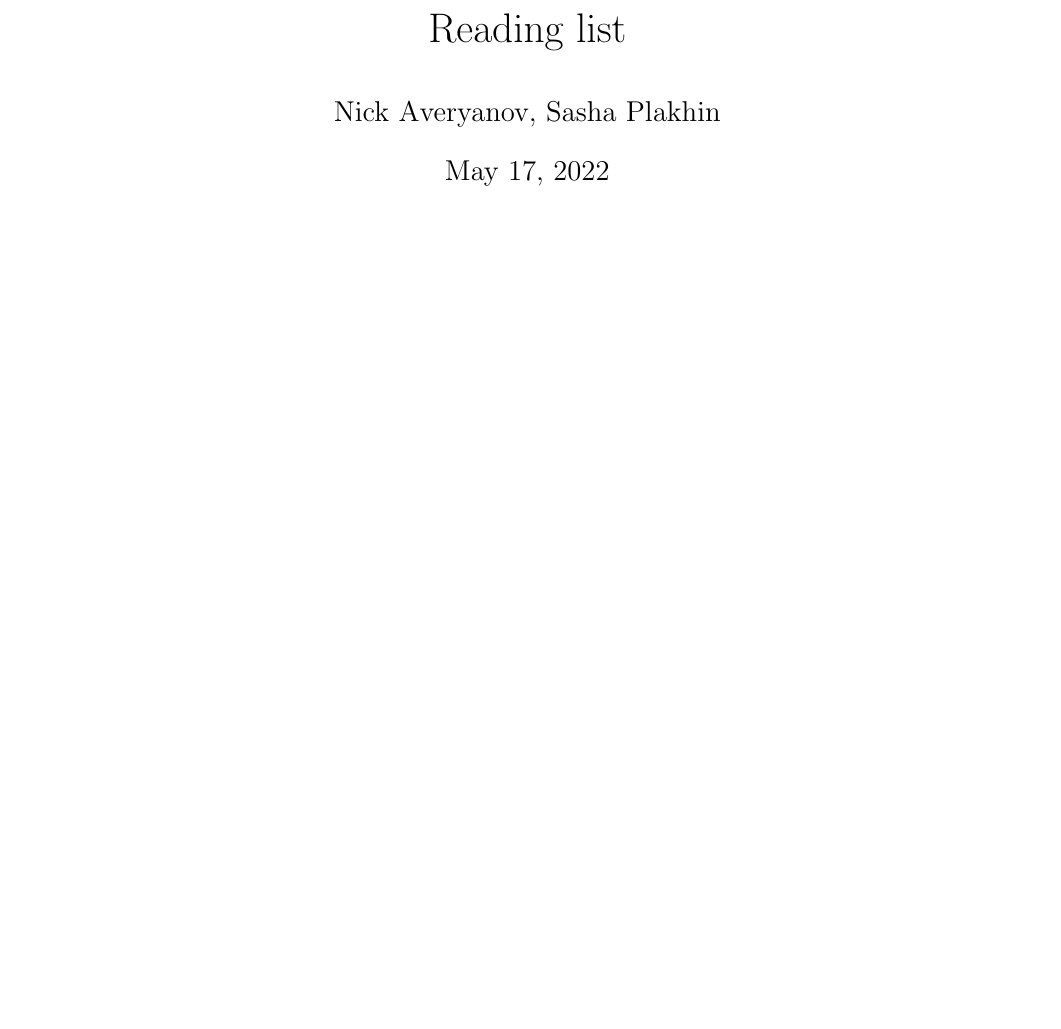
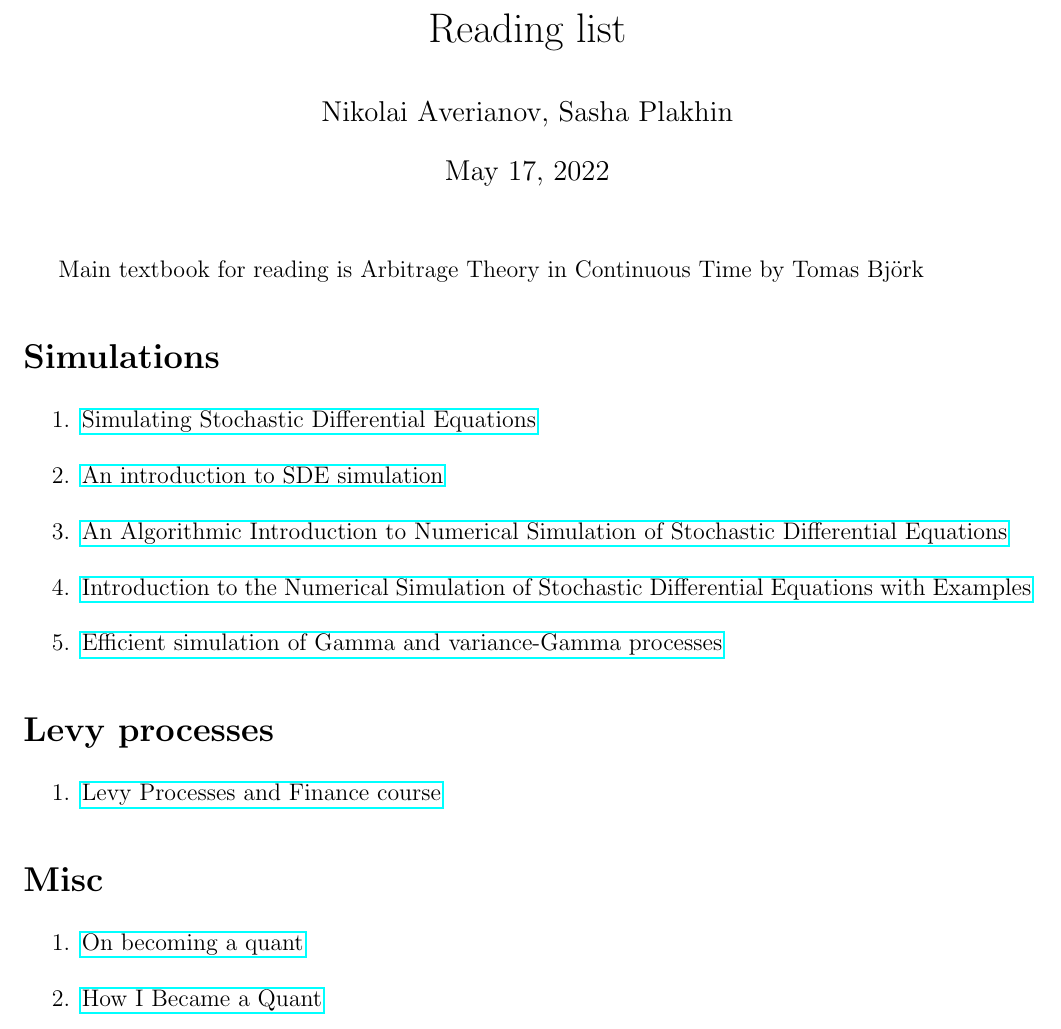
Before and after one commit to debasering/fin_math, a LaTeX document (reading_list/reading_list.tex): part of the page, cut so that both start at the same text, the shorter picture padded with empty space. Compiled offline with pdfLaTeX.

Commit message:
update reading list

```diff
--- a/reading_list/reading_list.tex
+++ b/reading_list/reading_list.tex
@@ -73,13 +73,39 @@
 \DeclareMathOperator{\MSE}{MSE}
 
 
-\author{Nick Averyanov, Sasha Plakhin}
+\author{Nikolai Averianov, Sasha Plakhin}
 \title{Reading list}
 
 \begin{document}
 
 \maketitle
 
+Main textbook for reading is
+Arbitrage Theory in Continuous Time by Tomas Björk
+\section*{Simulations}
+\begin{enumerate}
+	\item \href{http://www.columbia.edu/~mh2078/MonteCarlo/MCS_SDEs.pdf}{Simulating Stochastic Differential Equations}
+
+	\item \href{https://arxiv.org/pdf/1004.0646.pdf}{An introduction to SDE simulation}
+
+	\item \href{https://epubs.siam.org/doi/pdf/10.1137/S0036144500378302}{An Algorithmic Introduction to Numerical Simulation of Stochastic Differential Equations}
+
+	\item \href{http://www.cs.fsu.edu/~mascagni/Petersen_SDE.pdf}{Introduction to the Numerical Simulation of Stochastic Differential Equations with Examples}
+
+	\item \href{https://www.researchgate.net/publication/4053873_Efficient_simulation_of_Gamma_and_variance-Gamma_processes}{Efficient simulation of Gamma and variance-Gamma processes}
+\end{enumerate}
+
+\section*{Levy processes}
+\begin{enumerate}
+	\item \href{https://www.stats.ox.ac.uk/~winkel/ms3b10.pdf}{Levy Processes and Finance course}
+\end{enumerate}
+
+\section*{Misc}
+\begin{enumerate}
+
+	\item \href{https://www.maths.usyd.edu.au/u/UG/SM/MATH3075/r/Joshi_2008.pdf}{On becoming a quant}
+	\item \href{https://engineering.nyu.edu/sites/default/files/2021-10/How_I_Became_a_Quant\%20\%281\%29.pdf}{How I Became a Quant}
+\end{enumerate}
 
 
 
```
Also changed, not shown: reading_list/reading_list.pdf.
